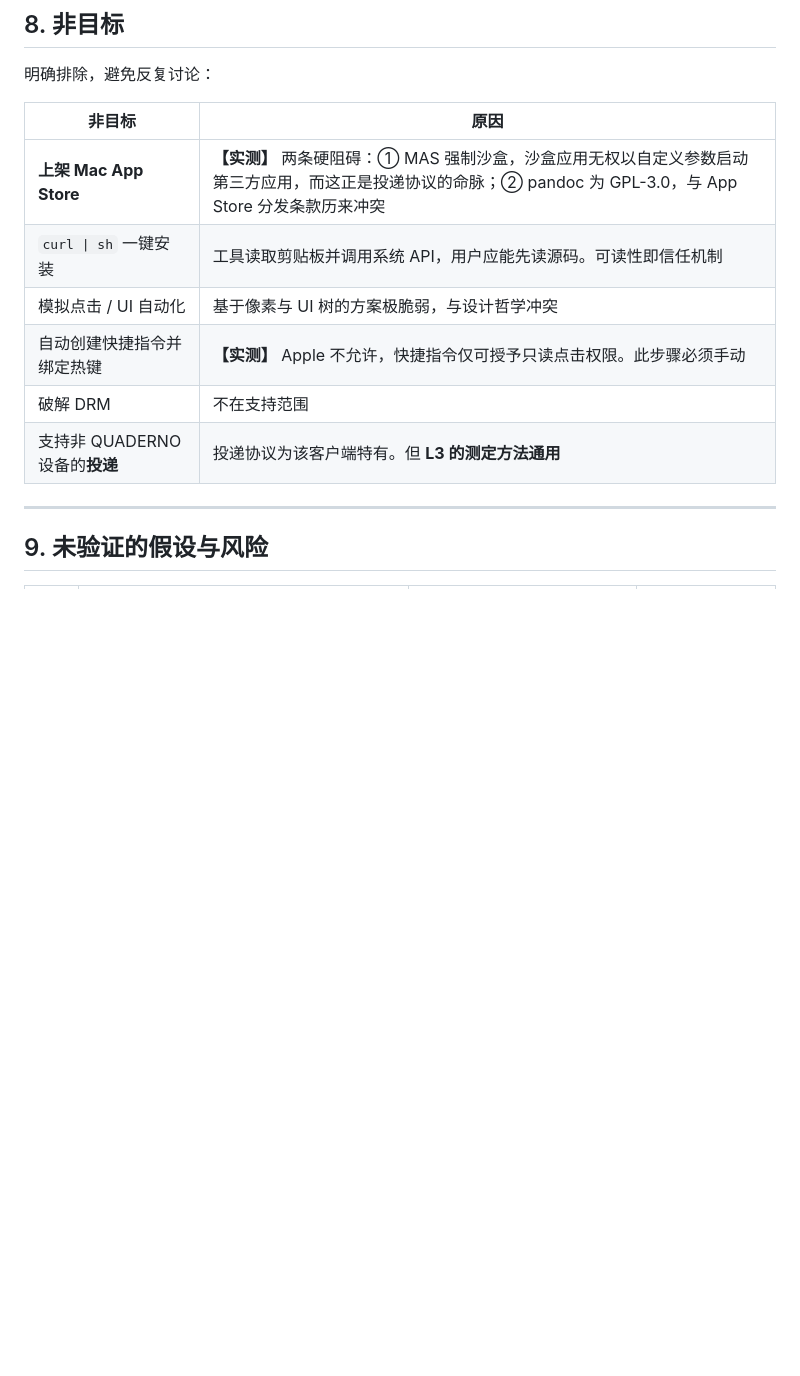
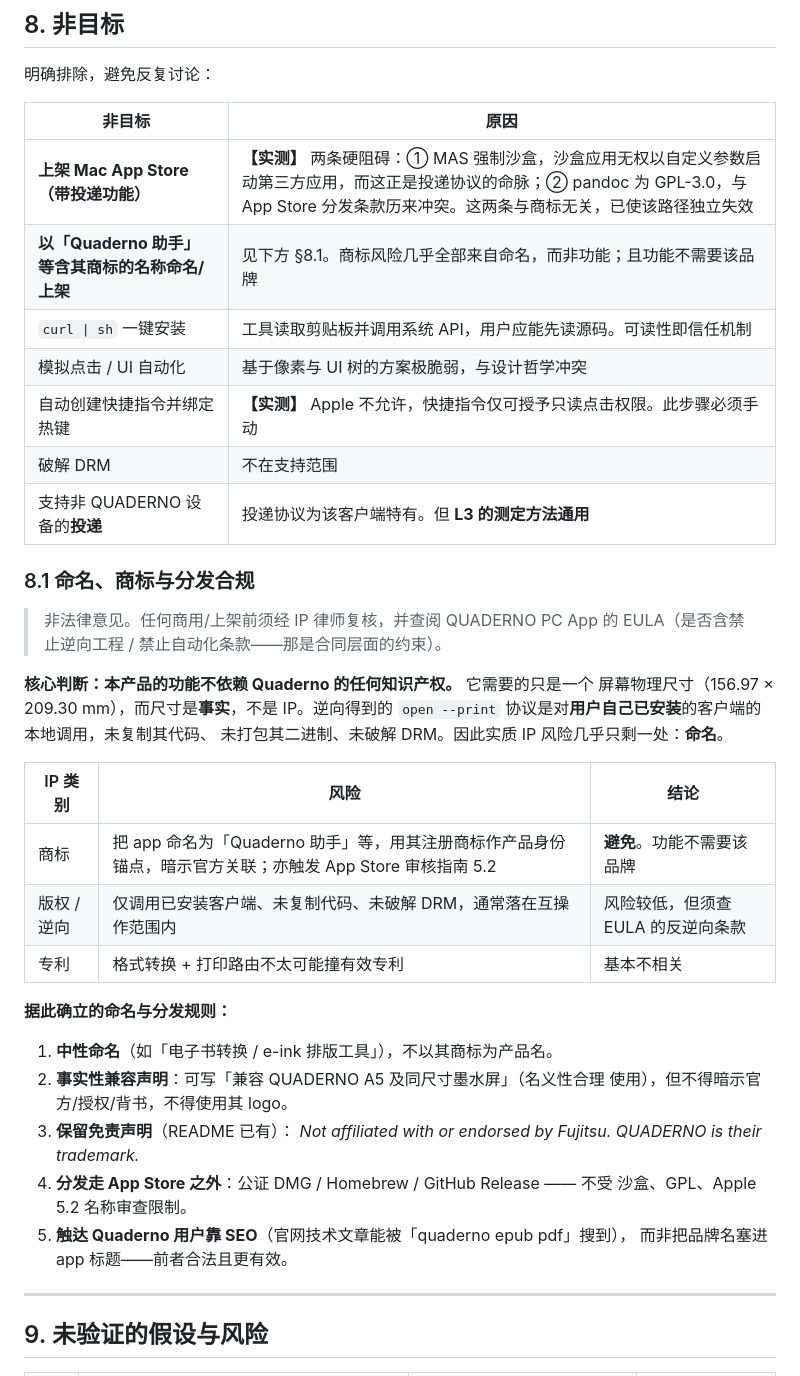
Before and after one commit to leekaomin380/eink-truescale-pdf, a Markdown page: docs/PRD.md, the part around the change. Drawn GitHub-style; blank space fills up the shorter version.

Commit message:
docs(PRD): §8.1 命名、商标与分发合规
把「Quaderno 助手上架 App Store」的结论固化，避免反复纠结:

- MAS 路径与商标无关就已独立失效（沙盒 + GPL），补注于 §8。
- 核心判断: 功能不依赖 Quaderno 任何 IP，只依赖一个屏幕尺寸(事实非 IP)；
  逆向所得协议是对用户已安装客户端的本地调用，未复制代码/未打包/未破解 DRM。
  因此实质 IP 风险几乎只剩「命名」。
- 商标是唯一实质风险且来自命名而非功能 → 避免以其商标命名。
- 确立规则: 中性命名 + 事实性兼容声明(名义性合理使用) + 保留免责声明 +
  走 App Store 之外分发 + 靠 SEO 触达用户。
- 标注为非法律意见，上架前须经 IP 律师并查 EULA 反逆向条款。

```diff
--- a/docs/PRD.md
+++ b/docs/PRD.md
@@ -228,12 +228,40 @@ open -gj -na "/Applications/QUADERNO PC App.app" --args --print <pdf路径>
 
 | 非目标 | 原因 |
 |---|---|
-| **上架 Mac App Store** | **【实测】** 两条硬阻碍：① MAS 强制沙盒，沙盒应用无权以自定义参数启动第三方应用，而这正是投递协议的命脉；② pandoc 为 GPL-3.0，与 App Store 分发条款历来冲突 |
+| **上架 Mac App Store（带投递功能）** | **【实测】** 两条硬阻碍：① MAS 强制沙盒，沙盒应用无权以自定义参数启动第三方应用，而这正是投递协议的命脉；② pandoc 为 GPL-3.0，与 App Store 分发条款历来冲突。这两条与商标无关，已使该路径独立失效 |
+| **以「Quaderno 助手」等含其商标的名称命名/上架** | 见下方 §8.1。商标风险几乎全部来自命名，而非功能；且功能不需要该品牌 |
 | `curl \| sh` 一键安装 | 工具读取剪贴板并调用系统 API，用户应能先读源码。可读性即信任机制 |
 | 模拟点击 / UI 自动化 | 基于像素与 UI 树的方案极脆弱，与设计哲学冲突 |
 | 自动创建快捷指令并绑定热键 | **【实测】** Apple 不允许，快捷指令仅可授予只读点击权限。此步骤必须手动 |
 | 破解 DRM | 不在支持范围 |
 | 支持非 QUADERNO 设备的**投递** | 投递协议为该客户端特有。但 **L3 的测定方法通用** |
+
+### 8.1 命名、商标与分发合规
+
+> 非法律意见。任何商用/上架前须经 IP 律师复核，并查阅 QUADERNO PC App 的
+> EULA（是否含禁止逆向工程 / 禁止自动化条款——那是合同层面的约束）。
+
+**核心判断：本产品的功能不依赖 Quaderno 的任何知识产权。** 它需要的只是一个
+屏幕物理尺寸（156.97 × 209.30 mm），而尺寸是**事实**，不是 IP。逆向得到的
+`open --print` 协议是对**用户自己已安装**的客户端的本地调用，未复制其代码、
+未打包其二进制、未破解 DRM。因此实质 IP 风险几乎只剩一处：**命名**。
+
+| IP 类别 | 风险 | 结论 |
+|---|---|---|
+| 商标 | 把 app 命名为「Quaderno 助手」等，用其注册商标作产品身份锚点，暗示官方关联；亦触发 App Store 审核指南 5.2 | **避免**。功能不需要该品牌 |
+| 版权 / 逆向 | 仅调用已安装客户端、未复制代码、未破解 DRM，通常落在互操作范围内 | 风险较低，但须查 EULA 的反逆向条款 |
+| 专利 | 格式转换 + 打印路由不太可能撞有效专利 | 基本不相关 |
+
+**据此确立的命名与分发规则：**
+1. **中性命名**（如「电子书转换 / e-ink 排版工具」），不以其商标为产品名。
+2. **事实性兼容声明**：可写「兼容 QUADERNO A5 及同尺寸墨水屏」（名义性合理
+   使用），但不得暗示官方/授权/背书，不得使用其 logo。
+3. **保留免责声明**（README 已有）：
+   *Not affiliated with or endorsed by Fujitsu. QUADERNO is their trademark.*
+4. **分发走 App Store 之外**：公证 DMG / Homebrew / GitHub Release —— 不受
+   沙盒、GPL、Apple 5.2 名称审查限制。
+5. **触达 Quaderno 用户靠 SEO**（官网技术文章能被「quaderno epub pdf」搜到），
+   而非把品牌名塞进 app 标题——前者合法且更有效。
 
 ---
 
```
